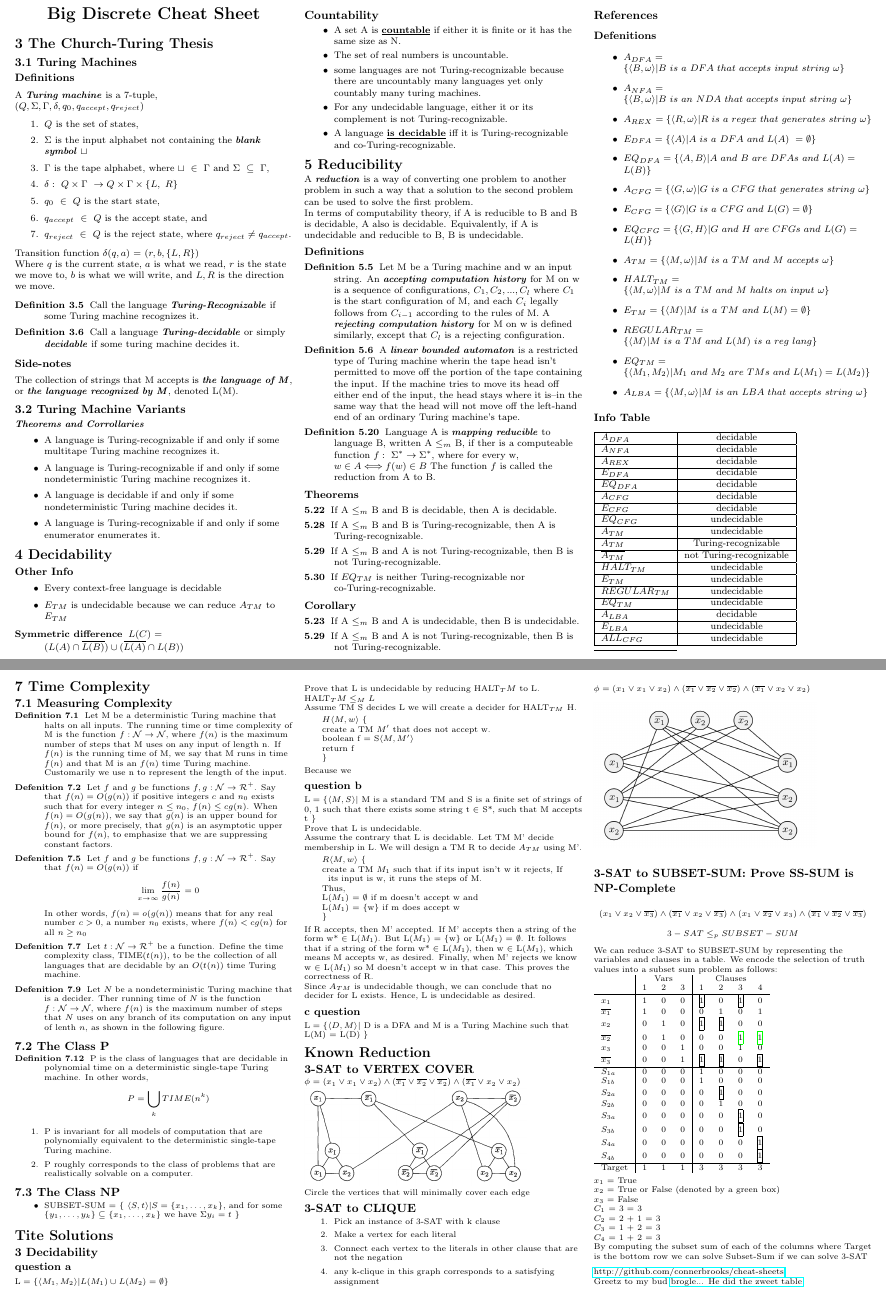
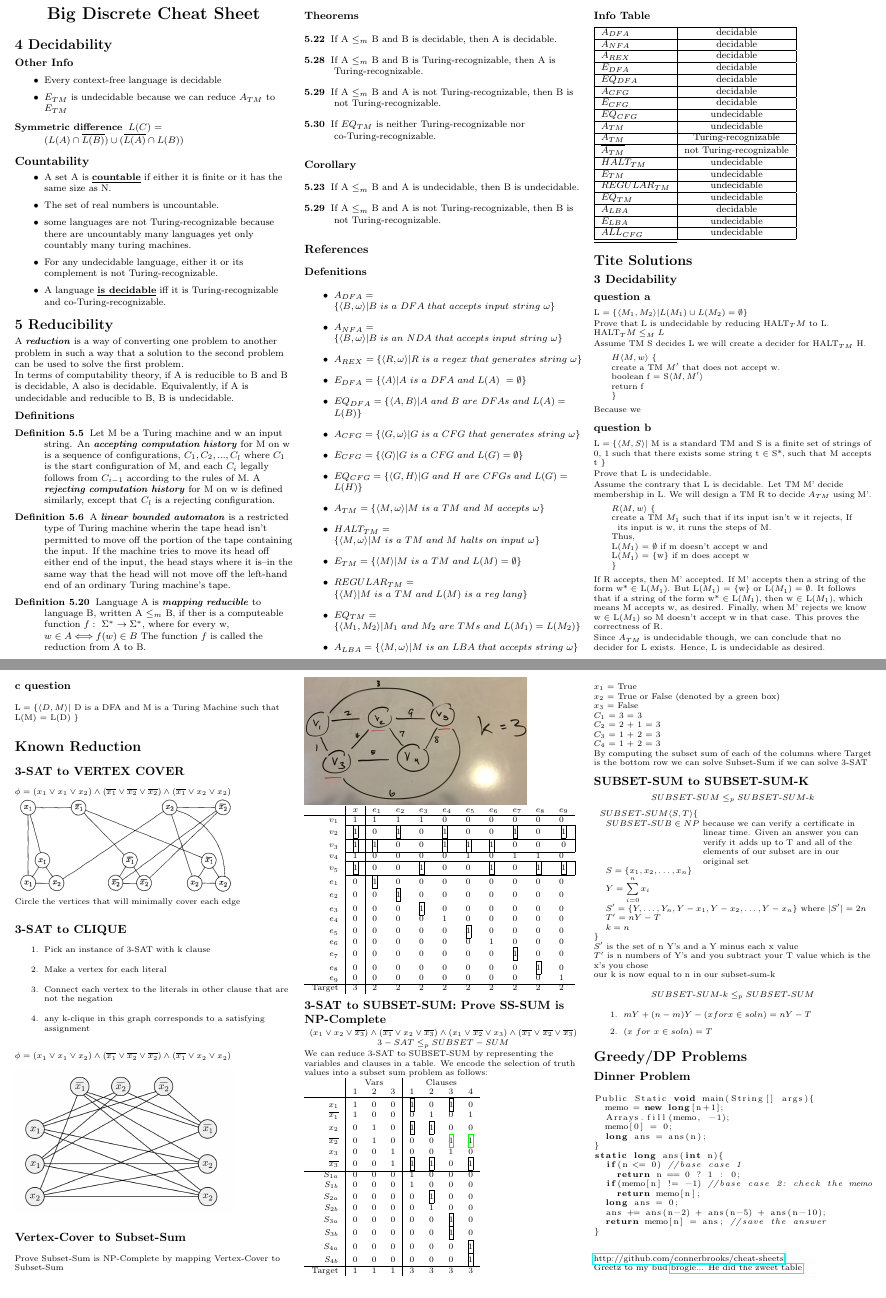
Before and after one commit to connerbrooks/cheat-sheets, a LaTeX document (cot4210/final/final.tex): two parts of pages 1 and 2 of 2, joined at a grey line, cut so that both start at the same text. Compiled offline with pdfLaTeX.

Commit message:
Removed things that were irrelevant and added more problems

```diff
--- a/cot4210/final/final.tex
+++ b/cot4210/final/final.tex
@@ -7,6 +7,7 @@
 \usepackage[]{algorithm2e}
 \usepackage{graphicx}
 \usepackage{xcolor}
+\usepackage{listings}
 
 % To make this come out properly in landscape mode, do one of the following
 % 1.
@@ -51,6 +52,7 @@
 % Turn off header and footer
 \pagestyle{empty}
 
+\lstset{language=Java}
 
 % Redefine section commands to use less space
 \makeatletter
@@ -106,43 +108,6 @@
 \begin{center}
      \Large{\textbf{Big Discrete Cheat Sheet}} \\
 \end{center}
-
-\section{3 The Church-Turing Thesis}
-\subsection{3.1 Turing Machines}
-\subsubsection{Definitions}
-A \textbf{\textit{Turing machine}} is a 7-tuple, \\
-\((Q, \Sigma, \Gamma, \delta, q_{0}, q_{accept}, q_{reject} )\) \\
-\begin{enumerate}
-  \item $Q$ is the set of states,
-  \item $\Sigma$ is the input alphabet not containing the \textbf{\textit{blank symbol}} $\sqcup$
-  \item $\Gamma$ is the tape alphabet, where $\sqcup\ \in\ \Gamma$ and $\Sigma\ \subseteq\ \Gamma$,
-  \item $\delta:\ Q \times \Gamma\ \rightarrow Q \times \Gamma \times \{L,\ R\}$
-  \item $q_{0}\ \in\ Q$ is the start state,
-  \item $q_{accept}\ \in\ Q$ is the accept state, and
-  \item $q_{reject}\ \in\ Q$ is the reject state, where $q_{reject} \neq q_{accept}$.
-\end{enumerate}
-Transition function $\delta(q,a)$ = $(r,b,\{L,R\})$ \\
-Where $q$ is the current state, $a$ is what we read, $r$ is the state we move to, $b$ is what we will write, and ${L,R}$ is the direction we move.
-
-\begin{description}
-  \item[Definition 3.5] Call the language \textbf{\textit{Turing-Recognizable}} if some Turing machine recognizes it.
-  \item[Definition 3.6] Call a language \textbf{\textit{Turing-decidable}} or simply  \textbf{\textit{decidable}} if some turing machine decides it. \\
-\end{description}
-
-\subsubsection{Side-notes}
-The collection of strings that M accepts is \textbf{\textit{the language of M}}, \\
-or \textbf{\textit{the language recognized by M}}, denoted L(M). \\
-
-\subsection{3.2 Turing Machine Variants}
-
-\textbf{\textit{Theorems and Corrollaries}}
-\begin{itemize}
-\item A language is Turing-recognizable if and only if some multitape Turing machine recognizes it.
-\item A language is Turing-recognizable if and only if some nondeterministic Turing machine recognizes it.
-\item A language is decidable if and only if some nondeterministic Turing machine decides it.
-\item A language is Turing-recognizable if and only if some enumerator enumerates it.
-\end{itemize}
-
 
 \section{4 Decidability}
 \subsubsection{Other Info}
@@ -234,33 +199,6 @@ In terms of computability theory, if A is reducible to B and B is decidable, A a
 \rule{0.3\linewidth}{0.25pt}
 \scriptsize
 
-\section{7 Time Complexity}
-\subsection{7.1 Measuring Complexity}
-\begin{description}
-  \item[Definition 7.1] Let M be a deterministic Turing machine that halts on all inputs. The running time or time complexity of M is the function $f: \mathcal{N} \rightarrow \mathcal{N}$, where $f(n)$ is the maximum number of steps that M uses on any input of length n. If $f(n)$ is the running time of M, we say that M runs in time $f(n)$ and that M is an $f(n)$ time Turing machine. Customarily we use n to represent the length of the input.
-  \item[Defenition 7.2] Let $f$ and $g$ be functions $f,g: \mathcal{N} \rightarrow \mathcal{R}^{+}$. Say that $f(n) = O(g(n))$ if positive integers $c$ and $n_{0}$ exists such that for every integer $ n \leq n_{0}$, $f(n) \leq cg(n)$. When $f(n) = O(g(n))$, we say that $g(n)$ is an upper bound for $f(n)$, or more precisely, that $g(n)$ is an asymptotic upper bound for $f(n)$, to emphasize that we are suppressing constant factors.
-  \item[Defenition 7.5] Let $f$ and $g$ be functions $f,g: \mathcal{N} \rightarrow \mathcal{R}^{+}$. Say that $f(n) = O(g(n))$ if $$\lim_{x\to\infty} \frac{f(n)}{g(n)} = 0 $$ In other words, $f(n) = o(g(n))$ means that for any real number $c > 0$, a number $n_{0}$ exists, where $f(n) < cg(n)$ for all $n \geq n_{0}$
-  \item[Defenition 7.7] Let $t:\mathcal{N} \rightarrow \mathcal{R}^{+}$ be a function. Define the time complexity class, TIME$(t(n))$, to be the collection of all languages that are decidable by an $O(t(n))$ time Turing machine.
-  \item[Defenition 7.9] Let $N$ be a nondeterministic Turing machine that is a decider. Ther running time of $N$ is the function $f:\mathcal{N} \rightarrow \mathcal{N}$, where $f(n)$ is the maximum number of steps that $N$ uses on any branch of its computation on any input of lenth $n$, as shown in the following figure.
-\end{description}
-
-\subsection{7.2 The Class P}
-\begin{description}
-  \item[Definition 7.12] P is the class of languages that are decidable in polynomial time on a deterministic single-tape Turing machine. In other words, $$P = \bigcup_{k} TIME(n^{k})$$
-\end{description}
-\begin{enumerate}
-  \item P is invariant for all models of computation that are polynomially equivalent to the deterministic single-tape Turing machine.
-  \item P roughly corresponds to the class of problems that are realistically solvable on a computer.
-\end{enumerate}
-
-\subsection{7.3 The Class NP}
-
-\begin{itemize}
-  \item SUBSET-SUM = \{ $\langle{ S, t \rangle} | S = \{x_1, \dots , x_k \}$, and for some $\{y_1, \dots , y_k \} \subseteq \{x_1, \dots , x_k \}$ we have $\Sigma y_i = t$ \}
-
-\end{itemize}
-
-
 \section{Tite Solutions}
 \subsection{3 Decidability}
 
@@ -335,6 +273,28 @@ $\phi = (x_1 \vee x_1 \vee x_2) \wedge (\overline{x_1} \vee \overline{x_2} \vee
 
 \includegraphics[width=0.8\linewidth]{satclique}
 
+\subsection{Vertex-Cover to Subset-Sum}
+Prove Subset-Sum is NP-Complete by mapping Vertex-Cover to Subset-Sum\\
+\includegraphics[width=0.8\linewidth]{vcss}
+\begin{tabular}{l | l | l l l l l l l l l }
+ & $x$ & $e_{1}$ & $e_{2}$ & $e_{3}$ & $e_{4}$ & $e_{5}$ & $e_{6}$ & $e_{7}$ & $e_{8}$ & $e_{9}$ \\ \hline
+\hfill$v_{1}$ & 1 & 1 & 1 & 1 & 0 & 0 & 0 & 0 & 0 & 0 \\ \cline{2-11}
+\hfill$v_{2}$ & \multicolumn{1}{|c|}{\cfbox{black}{1} \par} & 0 & \cfbox{black}{1} \par & 0 & \cfbox{black}{1} \par & 0 & 0 & \cfbox{black}{1} \par & 0 &\multicolumn{1}{c|}{\cfbox{black}{1} \par} \\ \cline{2-11}
+\hfill$v_{3}$ & \multicolumn{1}{|c|}{\cfbox{black}{1} \par} & \cfbox{black}{1} \par & 0 & 0 & \cfbox{black}{1} \par & \cfbox{black}{1} \par & \cfbox{black}{1} \par & 0 & 0 & \multicolumn{1}{c|}{0} \\ \cline{2-11}
+\hfill$v_{4}$ & 1 & 0 & 0 & 0 & 0 & 1 & 0 & 1 & 1 & 0 \\ \cline{2-11}
+\hfill$v_{5}$ & \multicolumn{1}{|c|}{\cfbox{black}{1} \par} & 0 & 0 & \cfbox{black}{1} \par & 0 & 0 & \cfbox{black}{1} \par & 0 & \cfbox{black}{1} \par & \multicolumn{1}{c|}{\cfbox{black}{1} \par} \\ \cline{2-11}
+\hfill$e_{1}$ & 0 & \cfbox{black}{1} \par & 0 & 0 & 0 & 0 & 0 & 0 & 0 & 0 \\
+\hfill$e_{2}$ & 0 & 0 & \cfbox{black}{1} \par & 0 & 0 & 0 & 0 & 0 & 0 & 0 \\
+\hfill$e_{3}$ & 0 & 0 & 0 & \cfbox{black}{1} \par & 0 & 0 & 0 & 0 & 0 & 0 \\
+\hfill$e_{4}$ & 0 & 0 & 0 & 0 & 1 & 0 & 0 & 0 & 0 & 0 \\
+\hfill$e_{5}$ & 0 & 0 & 0 & 0 & 0 & \cfbox{black}{1} \par & 0 & 0 & 0 & 0 \\
+\hfill$e_{6}$ & 0 & 0 & 0 & 0 & 0 & 0 & 1 & 0 & 0 & 0 \\
+\hfill$e_{7}$ & 0 & 0 & 0 & 0 & 0 & 0 & 0 & \cfbox{black}{1} \par & 0 & 0 \\
+\hfill$e_{8}$ & 0 & 0 & 0 & 0 & 0 & 0 & 0 & 0 & \cfbox{black}{1} \par & 0 \\
+\hfill$e_{9}$ & 0 & 0 & 0 & 0 & 0 & 0 & 0 & 0 & 0 & 1 \\ \hline
+Target & 3 & 2 & 2 & 2 & 2 & 2 & 2 & 2 & 2 & 2 \\
+\end{tabular} \\ \vspace{3pt}
+
 \subsection{3-SAT to SUBSET-SUM: Prove SS-SUM is NP-Complete}
 $$
 \left(x_{1} \vee x_{2} \vee \overline{x_{3}}\right)\wedge\left(\overline{x_{1}}\vee x_{2}\vee \overline{x_{3}}\right)\wedge\left(x_{1}\vee \overline{x_{2}}\vee x_{3}\right)\wedge\left(\overline{x_{1}}\vee \overline{x_{2}}\vee \overline{x_{3}}\right)
@@ -344,20 +304,20 @@ We can reduce 3-SAT to SUBSET-SUM by representing the variables and clauses in a
 \begin{tabular}{l | l l l | l l l r }
 & \multicolumn{3}{ c| }{Vars} & \multicolumn{4}{ |c }{Clauses} \\
  & 1 & 2 & 3 & 1 & 2 & 3 & 4 \\ \hline
-$x_{1}$ & 1 & 0 & 0 & \framebox[1.1\width]{1} \par & 0 & \framebox[1.1\width]{1} \par & 0 \\
-$\overline{x_{1}}$ & 1 & 0 & 0 & 0 & 1 & 0 & 1 \\
-$x_{2}$ & 0 & 1 & 0 & \cfbox{black}{1} & \framebox[1.1\width]{1} \par & 0 & 0 \\
-$\overline{x_{2}}$ & 0 & 1 & 0 & 0 & 0 & \cfbox{green}{1} \par & \cfbox{green}{1} \par \\
-$x_{3}$ & 0 & 0 & 1 & 0 & 0 & 1 & 0 \\
-$\overline{x_{3}}$ & 0 & 0 & 1 & \framebox[1.1\width]{1} \par & \framebox[1.1\width]{1} \par & 0 & \framebox[1.1\width]{1} \par \\ \hline
-$S_{1a}$ & 0 & 0 & 0 & 1 & 0 & 0 & 0 \\
-$S_{1b}$ & 0 & 0 & 0 & 1 & 0 & 0 & 0 \\
-$S_{2a}$ & 0 & 0 & 0 & 0 & \framebox[1.1\width]{1} \par & 0 & 0 \\
-$S_{2b}$ & 0 & 0 & 0 & 0 & 1 & 0 & 0 \\
-$S_{3a}$ & 0 & 0 & 0 & 0 & 0 & \framebox[1.1\width]{1} \par & 0 \\
-$S_{3b}$ & 0 & 0 & 0 & 0 & 0 & \framebox[1.1\width]{1} \par & 0 \\
-$S_{4a}$ & 0 & 0 & 0 & 0 & 0 & 0 & \framebox[1.1\width]{1} \par \\
-$S_{4b}$ & 0 & 0 & 0 & 0 & 0 & 0 & \framebox[1.1\width]{1} \par \\ \hline
+\hfill $x_{1}$ & 1 & 0 & 0 & \framebox[1.1\width]{1} \par & 0 & \framebox[1.1\width]{1} \par & 0 \\
+\hfill $\overline{x_{1}}$ & 1 & 0 & 0 & 0 & 1 & 0 & 1 \\
+\hfill $x_{2}$ & 0 & 1 & 0 & \cfbox{black}{1} & \framebox[1.1\width]{1} \par & 0 & 0 \\
+\hfill $\overline{x_{2}}$ & 0 & 1 & 0 & 0 & 0 & \cfbox{green}{1} \par & \cfbox{green}{1} \par \\
+\hfill $x_{3}$ & 0 & 0 & 1 & 0 & 0 & 1 & 0 \\
+\hfill $\overline{x_{3}}$ & 0 & 0 & 1 & \framebox[1.1\width]{1} \par & \framebox[1.1\width]{1} \par & 0 & \framebox[1.1\width]{1} \par \\ \hline
+\hfill $S_{1a}$ & 0 & 0 & 0 & 1 & 0 & 0 & 0 \\
+\hfill $S_{1b}$ & 0 & 0 & 0 & 1 & 0 & 0 & 0 \\
+\hfill $S_{2a}$ & 0 & 0 & 0 & 0 & \framebox[1.1\width]{1} \par & 0 & 0 \\
+\hfill $S_{2b}$ & 0 & 0 & 0 & 0 & 1 & 0 & 0 \\
+\hfill $S_{3a}$ & 0 & 0 & 0 & 0 & 0 & \framebox[1.1\width]{1} \par & 0 \\
+\hfill $S_{3b}$ & 0 & 0 & 0 & 0 & 0 & \framebox[1.1\width]{1} \par & 0 \\
+\hfill $S_{4a}$ & 0 & 0 & 0 & 0 & 0 & 0 & \framebox[1.1\width]{1} \par \\
+\hfill $S_{4b}$ & 0 & 0 & 0 & 0 & 0 & 0 & \framebox[1.1\width]{1} \par \\ \hline
 Target & 1 & 1 & 1 & 3 & 3 & 3 & 3 \\
 \end{tabular} \\ \vspace{3pt}
 $x_{1}$ = True \\
@@ -369,6 +329,44 @@ $C_{3}$ = 1 + 2 = 3\\
 $C_{4}$ = 1 + 2 = 3\\
 By computing the subset sum of each of the columns where Target is the bottom row we can solve Subset-Sum if we can solve 3-SAT\\
 
+\subsection{SUBSET-SUM to SUBSET-SUM-K}
+$$SUBSET\mbox{-}SUM \leq_{p} SUBSET\mbox{-}SUM\mbox{-}k$$\\
+\hspace{5pt}$SUBSET$-$SUM\langle S,T \rangle\{$\\
+\hspace{10pt}$SUBSET$-$SUB \in NP$ because we can verify a certificate in\\ \hspace{92pt}linear time. Given an answer you can\\ \hspace{92pt}verify it adds up to T and all of the\\ \hspace{92pt}elements of our subset are in our\\ \hspace{92pt}original set\\
+\hspace{10pt}$S=\{x_{1}, x_{2}, \ldots, x_{n}\}$\\
+\hspace{10pt}$Y=\sum\limits_{i=0}^{n}x_{i}$\\
+\hspace{10pt}$S' = \{Y,\ldots,Y_{n}, Y-x_{1}, Y-x_{2}, \ldots, Y-x_{n}\}$ where $|S'| = 2n$\\
+\hspace{10pt}$T' = nY-T$\\
+\hspace{10pt}$k=n$\\
+$\}$\\
+$S'$ is the set of n Y's and a Y minus each x value \\
+$T'$ is n numbers of Y's and you subtract your T value which is the x's you chose\\
+our k is now equal to n in our subset-sum-k\\
+$$SUBSET\mbox{-}SUM\mbox{-}k \leq_{p} SUBSET\mbox{-}SUM$$\\
+\begin{enumerate}
+\item $mY+(n-m)Y-(x for x \in soln) = nY-T$\\
+\item $(x\ for\ x \in soln) = T$\\
+\end{enumerate}
+
+\section{Greedy/DP Problems}
+\subsection{Dinner Problem}
+\begin{lstlisting}
+Public Static void main(String[] args){
+  memo = new long[n+1];
+  Arrays.fill(memo, -1);
+  memo[0] = 0;
+  long ans = ans(n);
+}
+static long ans(int n){
+  if(n <= 0) //base case 1
+    return n == 0 ? 1 : 0;
+  if(memo[n] != -1) //base case 2: check the memo
+    return memo[n];
+  long ans = 0;
+  ans += ans(n-2) + ans(n-5) + ans(n-10);
+  return memo[n] = ans; //save the answer
+}
+\end{lstlisting}
 %Copyright \copyright\ 2015 Conner Brooks
 \vspace{5pt}
 \href{http://github.com/connerbrooks/cheat-sheets}{http://github.com/connerbrooks/cheat-sheets}\\
```
Also changed, not shown: cot4210/final/vcss.JPG (added).
